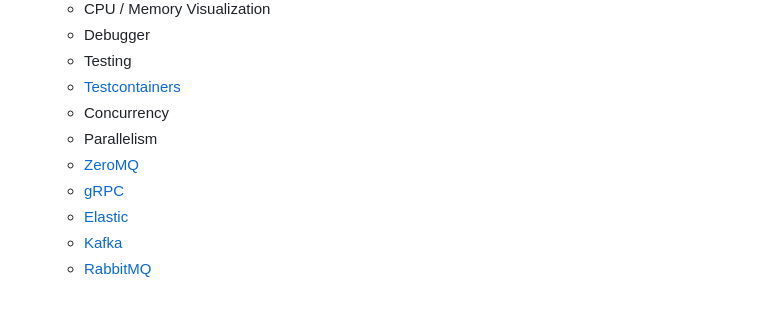
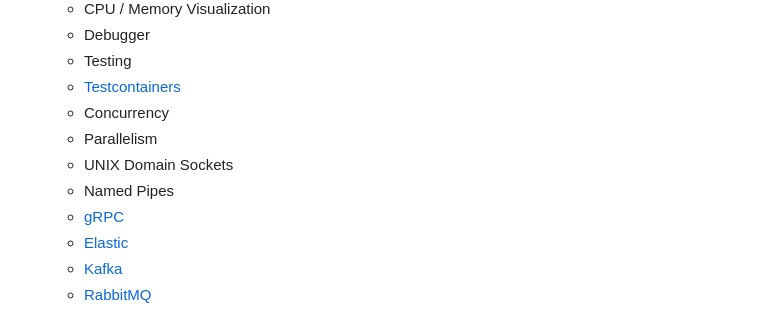
Before and after one commit to k3karthic/exercism, a Markdown page: README.md, the part around the change. Drawn GitHub-style.

```diff
--- a/README.md
+++ b/README.md
@@ -10,7 +10,8 @@ Categories:
     * [Testcontainers](https://testcontainers.com/)
     * Concurrency
     * Parallelism
-    * [ZeroMQ](https://zeromq.org/)
+    * UNIX Domain Sockets
+    * Named Pipes
     * [gRPC](https://grpc.io/)
     * [Elastic](https://www.elastic.co/)
     * [Kafka](https://kafka.apache.org/)
```
Also changed, not shown: python/unix_domain_sockets/README.md (added, +15 -0 lines), python/media/unix_domain_sockets/client.png (added), python/media/unix_domain_sockets/server.png (added), 2 other files.
